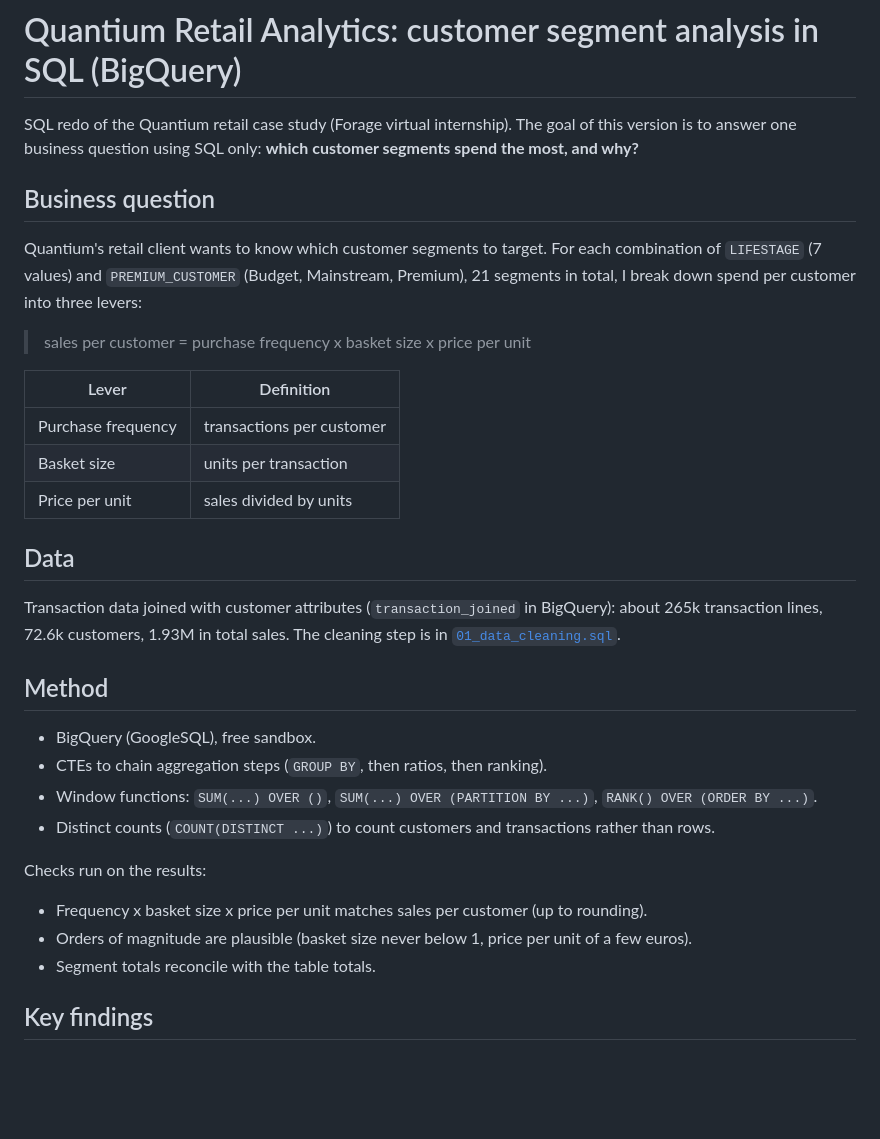
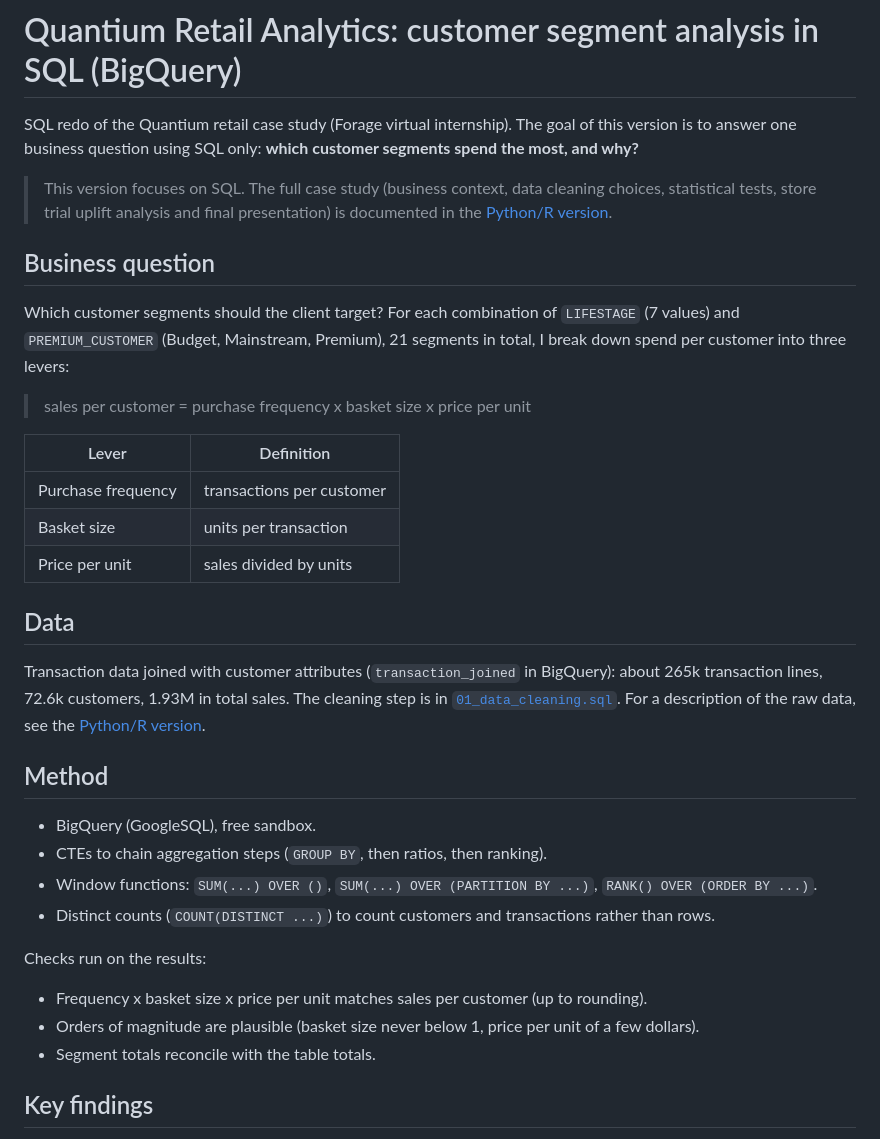
Before and after one commit to Thibouto/Quantium-retail-analytics, a Markdown page: SQL/README.md, the part around the change. Rendered like a GitHub page; blank space fills up the shorter version.

Commit message:
Add root README and link SQL README to the Python/R version
Co-Authored-By: Claude Opus 5.5 <noreply@anthropic.com>

```diff
--- a/SQL/README.md
+++ b/SQL/README.md
@@ -2,9 +2,11 @@
 
 SQL redo of the Quantium retail case study (Forage virtual internship). The goal of this version is to answer one business question using SQL only: **which customer segments spend the most, and why?**
 
+> This version focuses on SQL. The full case study (business context, data cleaning choices, statistical tests, store trial uplift analysis and final presentation) is documented in the [Python/R version](../Python/README.md).
+
 ## Business question
 
-Quantium's retail client wants to know which customer segments to target. For each combination of `LIFESTAGE` (7 values) and `PREMIUM_CUSTOMER` (Budget, Mainstream, Premium), 21 segments in total, I break down spend per customer into three levers:
+Which customer segments should the client target? For each combination of `LIFESTAGE` (7 values) and `PREMIUM_CUSTOMER` (Budget, Mainstream, Premium), 21 segments in total, I break down spend per customer into three levers:
 
 > sales per customer = purchase frequency x basket size x price per unit
 
@@ -16,7 +18,7 @@ Quantium's retail client wants to know which customer segments to target. For ea
 
 ## Data
 
-Transaction data joined with customer attributes (`transaction_joined` in BigQuery): about 265k transaction lines, 72.6k customers, 1.93M in total sales. The cleaning step is in [`01_data_cleaning.sql`](01_data_cleaning.sql).
+Transaction data joined with customer attributes (`transaction_joined` in BigQuery): about 265k transaction lines, 72.6k customers, 1.93M in total sales. The cleaning step is in [`01_data_cleaning.sql`](01_data_cleaning.sql). For a description of the raw data, see the [Python/R version](../Python/README.md).
 
 ## Method
 
@@ -27,7 +29,7 @@ Transaction data joined with customer attributes (`transaction_joined` in BigQue
 
 Checks run on the results:
 - Frequency x basket size x price per unit matches sales per customer (up to rounding).
-- Orders of magnitude are plausible (basket size never below 1, price per unit of a few euros).
+- Orders of magnitude are plausible (basket size never below 1, price per unit of a few dollars).
 - Segment totals reconcile with the table totals.
 
 ## Key findings
```
Also changed, not shown: README.md (added, +21 -0 lines).
